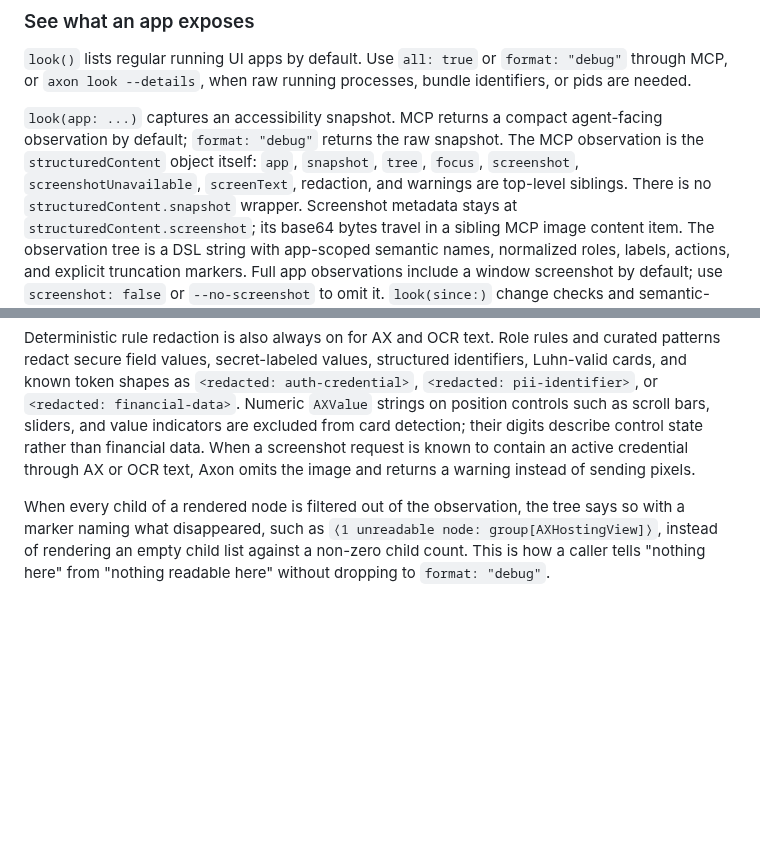
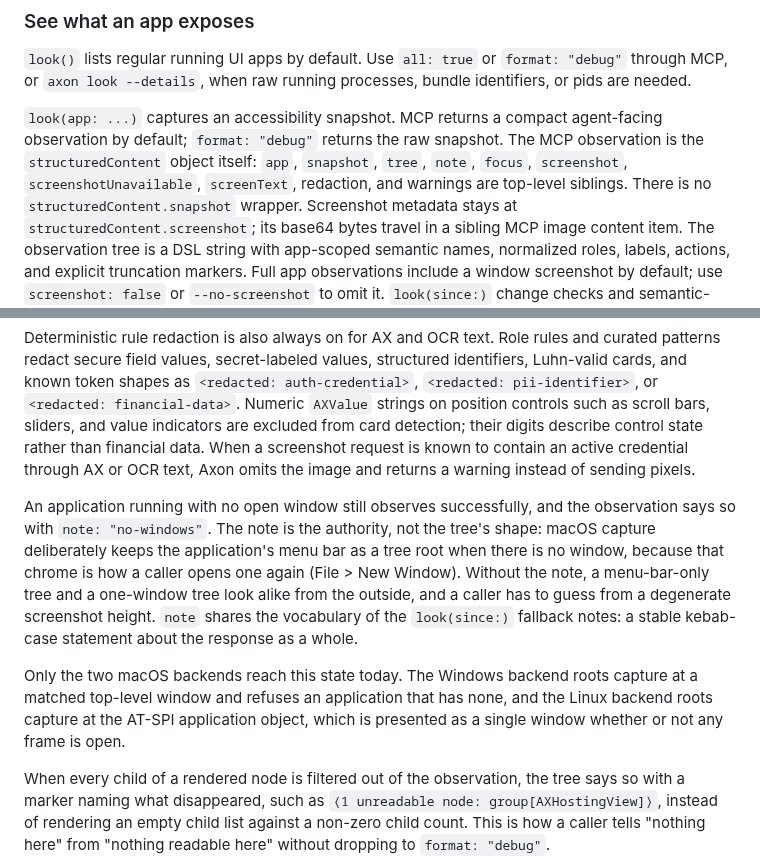
Before and after one commit to bleugreen/axon, a Markdown page: docs/tool-surface.md, 2 parts joined by grey strips. Drawn GitHub-style; blank space fills up the shorter version.

Commit message:
[Build] Document the no-windows observation note and its per-backend reach

```diff
--- a/docs/tool-surface.md
+++ b/docs/tool-surface.md
@@ -61,7 +61,7 @@ processes, bundle identifiers, or pids are needed.
 `look(app: ...)` captures an accessibility snapshot. MCP returns a compact
 agent-facing observation by default; `format: "debug"` returns the raw snapshot.
 The MCP observation is the `structuredContent` object itself: `app`, `snapshot`,
-`tree`, `focus`, `screenshot`, `screenshotUnavailable`, `screenText`, redaction,
+`tree`, `note`, `focus`, `screenshot`, `screenshotUnavailable`, `screenText`, redaction,
 and warnings are top-level siblings. There is no `structuredContent.snapshot`
 wrapper. Screenshot metadata stays at `structuredContent.screenshot`; its base64
 bytes travel in a sibling MCP image content item.
@@ -94,6 +94,20 @@ as scroll bars, sliders, and value indicators are excluded from card detection;
 their digits describe control state rather than financial data.
 When a screenshot request is known to contain an active credential through AX or
 OCR text, Axon omits the image and returns a warning instead of sending pixels.
+
+An application running with no open window still observes successfully, and the
+observation says so with `note: "no-windows"`. The note is the authority, not the
+tree's shape: macOS capture deliberately keeps the application's menu bar as a tree
+root when there is no window, because that chrome is how a caller opens one again
+(File > New Window). Without the note, a menu-bar-only tree and a one-window tree
+look alike from the outside, and a caller has to guess from a degenerate screenshot
+height. `note` shares the vocabulary of the `look(since:)` fallback notes: a stable
+kebab-case statement about the response as a whole.
+
+Only the two macOS backends reach this state today. The Windows backend roots capture
+at a matched top-level window and refuses an application that has none, and the Linux
+backend roots capture at the AT-SPI application object, which is presented as a single
+window whether or not any frame is open.
 
 When every child of a rendered node is filtered out of the observation, the tree says so
 with a marker naming what disappeared, such as
```
